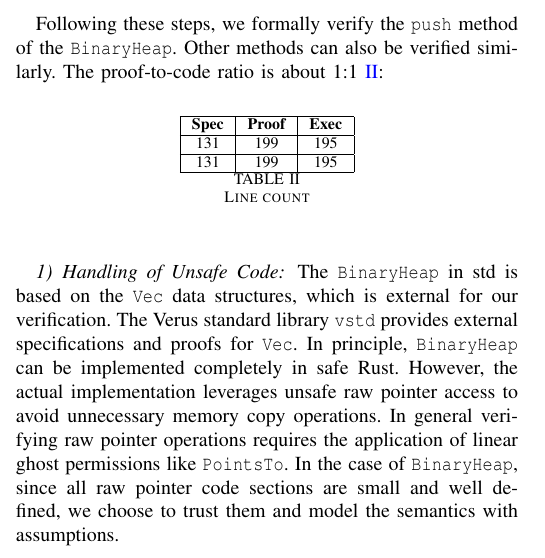
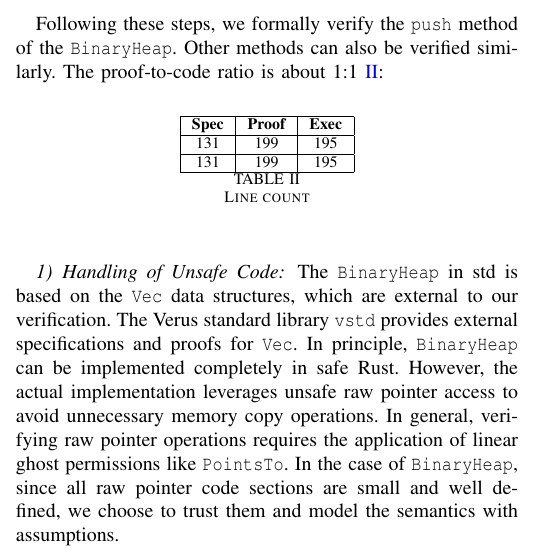
Before and after one commit to KaminariOS/Verustd, a LaTeX paper (doc/final.tex): part of one column of page 4 of 9, cut so that both start at the same text. Compiled offline with pdfLaTeX; a missing font is replaced by an installed copy or a similar font; a LaTeX package or settings file that is missing is left out.

Commit message:
Update final.tex grammar refine

```diff
--- a/doc/final.tex
+++ b/doc/final.tex
@@ -279,7 +279,7 @@ Following these steps, we formally verify the \texttt{push} method of the \textt
 \end{table}
 % Formal verification of
 \subsubsection{Handling of Unsafe Code}
-The \texttt{BinaryHeap} in std is based on the \texttt{Vec} data structures, which is external for our verification. The Verus standard library \texttt{vstd} provides external specifications and proofs for \texttt{Vec}. In principle, \texttt{BinaryHeap} can be implemented completely in safe Rust. However, the actual implementation leverages unsafe raw pointer access to avoid unnecessary memory copy operations. In general verifying raw pointer operations requires the application of linear ghost permissions like \texttt{PointsTo}. In the case of \texttt{BinaryHeap}, since all raw pointer code sections are small and well defined, we choose to trust them and model the semantics with assumptions.
+The \texttt{BinaryHeap} in std is based on the \texttt{Vec} data structures, which are external to our verification. The Verus standard library \texttt{vstd} provides external specifications and proofs for \texttt{Vec}. In principle, \texttt{BinaryHeap} can be implemented completely in safe Rust. However, the actual implementation leverages unsafe raw pointer access to avoid unnecessary memory copy operations. In general, verifying raw pointer operations requires the application of linear ghost permissions like \texttt{PointsTo}. In the case of \texttt{BinaryHeap}, since all raw pointer code sections are small and well defined, we choose to trust them and model the semantics with assumptions.
 
 \subsection{Case Study III: Specification-Argumented Function Signature}
 Aside from usual preconditions and postconditions, Verus has additional function signature clauses that specify properties useful for ensuring safety.
```
